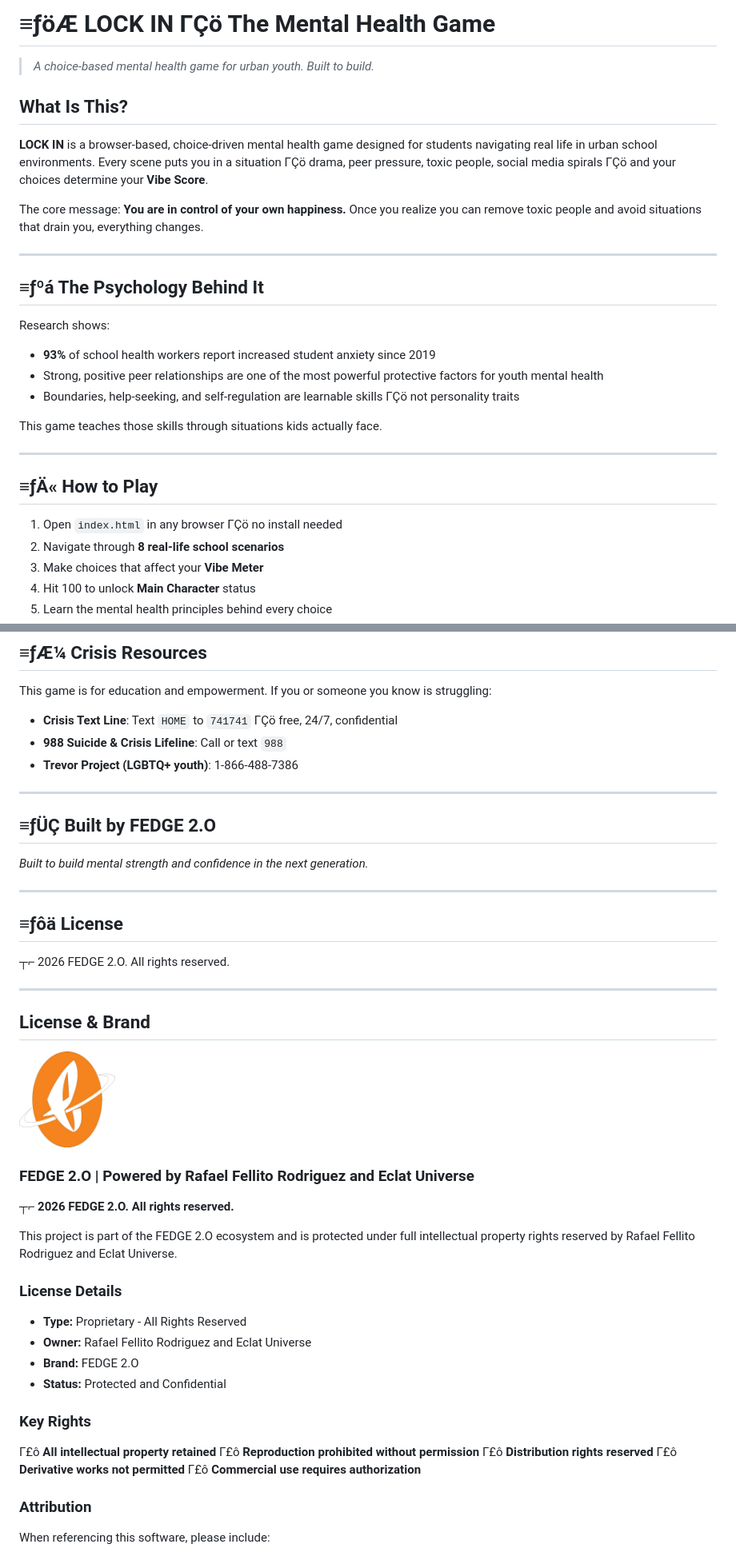
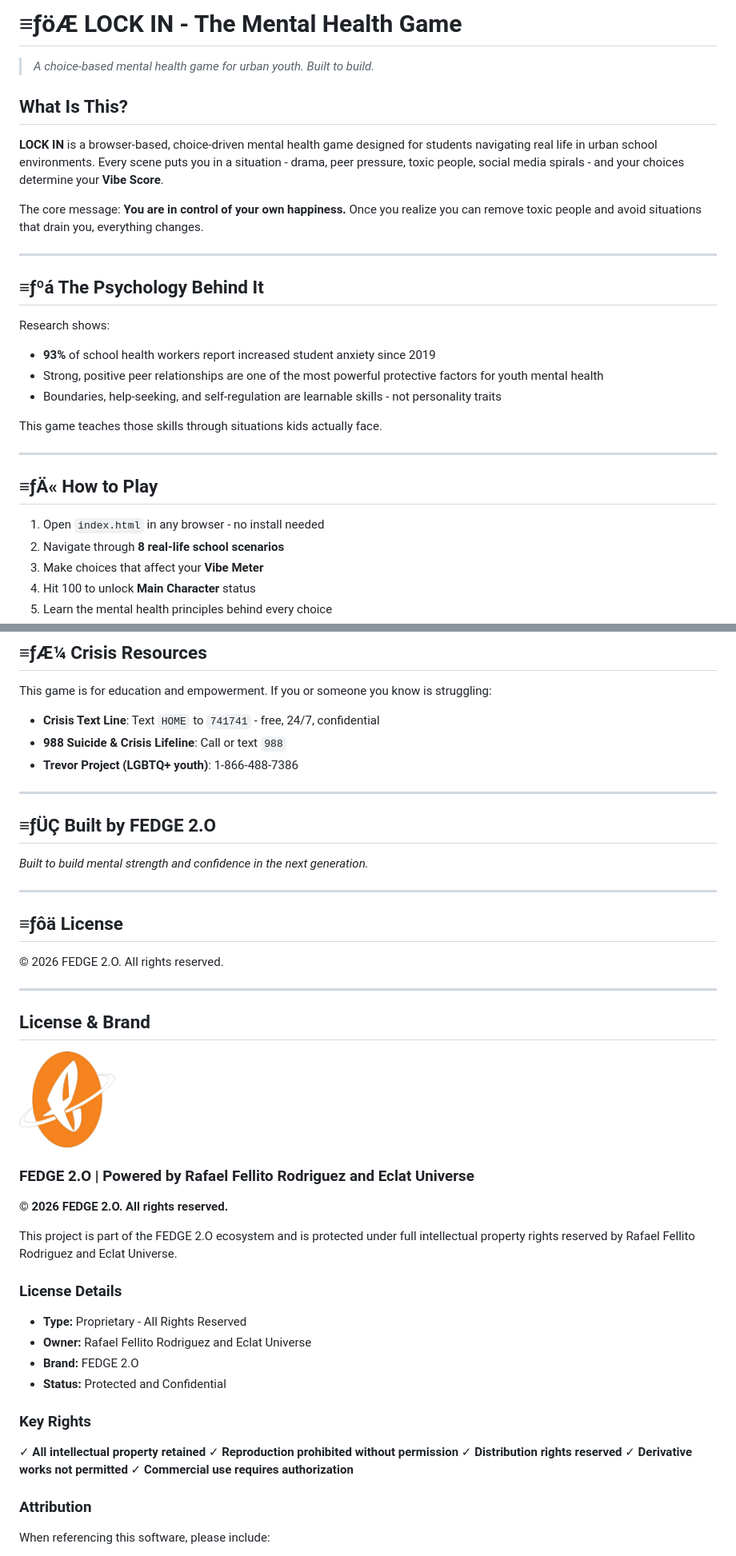
Before and after one commit to cryptofedge/lock-in-game, a Markdown page: README.md, 2 parts joined by grey strips. Shown at 80% size. Drawn GitHub-style.

Commit message:
fix: correct all encoding issues in README

```diff
--- a/README.md
+++ b/README.md
@@ -1,10 +1,10 @@
-# ≡ƒöÆ LOCK IN ΓÇö The Mental Health Game
+# ≡ƒöÆ LOCK IN - The Mental Health Game
 
 > *A choice-based mental health game for urban youth. Built to build.*
 
 ## What Is This?
 
-**LOCK IN** is a browser-based, choice-driven mental health game designed for students navigating real life in urban school environments. Every scene puts you in a situation ΓÇö drama, peer pressure, toxic people, social media spirals ΓÇö and your choices determine your **Vibe Score**.
+**LOCK IN** is a browser-based, choice-driven mental health game designed for students navigating real life in urban school environments. Every scene puts you in a situation - drama, peer pressure, toxic people, social media spirals - and your choices determine your **Vibe Score**.
 
 The core message: **You are in control of your own happiness.** Once you realize you can remove toxic people and avoid situations that drain you, everything changes.
 
@@ -15,7 +15,7 @@ The core message: **You are in control of your own happiness.** Once you realize
 Research shows:
 - **93%** of school health workers report increased student anxiety since 2019
 - Strong, positive peer relationships are one of the most powerful protective factors for youth mental health
-- Boundaries, help-seeking, and self-regulation are learnable skills ΓÇö not personality traits
+- Boundaries, help-seeking, and self-regulation are learnable skills - not personality traits
 
 This game teaches those skills through situations kids actually face.
 
@@ -23,7 +23,7 @@ This game teaches those skills through situations kids actually face.
 
 ## ≡ƒÄ« How to Play
 
-1. Open `index.html` in any browser ΓÇö no install needed
+1. Open `index.html` in any browser - no install needed
 2. Navigate through **8 real-life school scenarios**
 3. Make choices that affect your **Vibe Meter**
 4. Hit 100 to unlock **Main Character** status
@@ -71,7 +71,7 @@ lock-in-game/
 
 This game is for education and empowerment. If you or someone you know is struggling:
 
-- **Crisis Text Line**: Text `HOME` to `741741` ΓÇö free, 24/7, confidential
+- **Crisis Text Line**: Text `HOME` to `741741` - free, 24/7, confidential
 - **988 Suicide & Crisis Lifeline**: Call or text `988`
 - **Trevor Project (LGBTQ+ youth)**: 1-866-488-7386
 
@@ -85,7 +85,7 @@ This game is for education and empowerment. If you or someone you know is strugg
 
 ## ≡ƒôä License
 
-┬⌐ 2026 FEDGE 2.O. All rights reserved.
+© 2026 FEDGE 2.O. All rights reserved.
 
 ---
 
@@ -95,7 +95,7 @@ This game is for education and empowerment. If you or someone you know is strugg
 
 ### FEDGE 2.O | Powered by Rafael Fellito Rodriguez and Eclat Universe
 
-**┬⌐ 2026 FEDGE 2.O. All rights reserved.**
+**© 2026 FEDGE 2.O. All rights reserved.**
 
 This project is part of the FEDGE 2.O ecosystem and is protected under full intellectual property rights reserved by Rafael Fellito Rodriguez and Eclat Universe.
 
@@ -108,11 +108,11 @@ This project is part of the FEDGE 2.O ecosystem and is protected under full inte
 
 ### Key Rights
 
-Γ£ô **All intellectual property retained**
-Γ£ô **Reproduction prohibited without permission**
-Γ£ô **Distribution rights reserved**
-Γ£ô **Derivative works not permitted**
-Γ£ô **Commercial use requires authorization**
+✓ **All intellectual property retained**
+✓ **Reproduction prohibited without permission**
+✓ **Distribution rights reserved**
+✓ **Derivative works not permitted**
+✓ **Commercial use requires authorization**
 
 ### Attribution
 
```
Also changed, not shown: other parts of README.md (+1 -1 lines).
